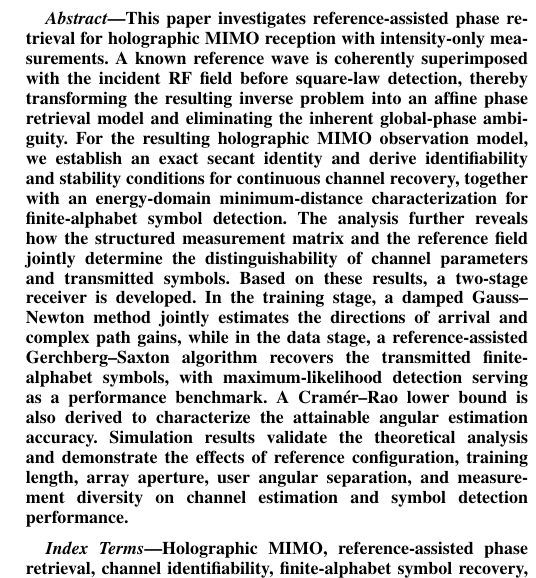
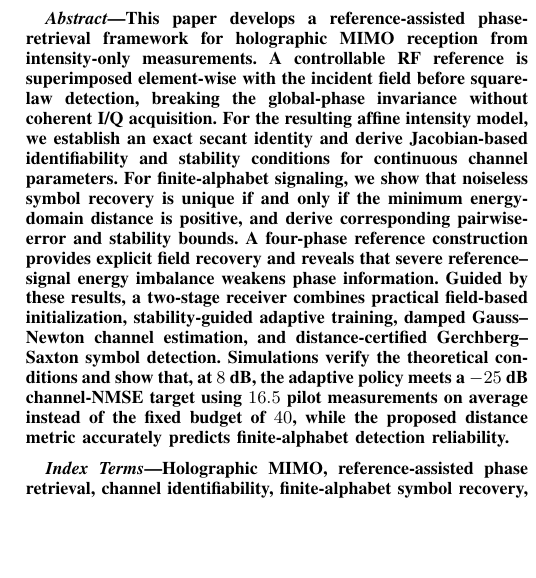
Before and after one commit to Broommuch/holographic-RIS, a LaTeX paper (main.tex): part of one column of page 1 of 15, cut so that both start at the same text, the shorter picture padded with empty space. Compiled offline with pdfLaTeX.

Commit message:
revised the abstract again

```diff
--- a/main.tex
+++ b/main.tex
@@ -51,14 +51,25 @@
 \maketitle
 
 \begin{abstract}
-This paper investigates reference-assisted phase retrieval for holographic MIMO reception with intensity-only measurements.
-A known reference wave is coherently superimposed with the incident RF field before square-law detection, thereby transforming the resulting inverse problem into an affine phase retrieval model and eliminating the inherent global-phase ambiguity.
-For the resulting holographic MIMO observation model, we establish an exact secant identity and derive identifiability and stability conditions for continuous channel recovery, together with an energy-domain minimum-distance characterization for finite-alphabet symbol detection.
-The analysis further reveals how the structured measurement matrix and the reference field jointly determine the distinguishability of channel parameters and transmitted symbols.
-Based on these results, a two-stage receiver is developed.
-In the training stage, a damped Gauss--Newton method jointly estimates the directions of arrival and complex path gains, while in the data stage, a reference-assisted Gerchberg--Saxton algorithm recovers the transmitted finite-alphabet symbols, with maximum-likelihood detection serving as a performance benchmark.
-A Cram\'er--Rao lower bound is also derived to characterize the attainable angular estimation accuracy.
-Simulation results validate the theoretical analysis and demonstrate the effects of reference configuration, training length, array aperture, user angular separation, and measurement diversity on channel estimation and symbol detection performance.
+This paper develops a reference-assisted phase-retrieval framework for
+holographic MIMO reception from intensity-only measurements. A controllable RF
+reference is superimposed element-wise with the incident field before
+square-law detection, breaking the global-phase invariance without coherent
+I/Q acquisition. For the resulting affine intensity model, we establish an
+exact secant identity and derive Jacobian-based identifiability and stability
+conditions for continuous channel parameters. For finite-alphabet signaling,
+we show that noiseless symbol recovery is unique if and only if the minimum
+energy-domain distance is positive, and derive corresponding pairwise-error and
+stability bounds. A four-phase reference construction provides explicit field
+recovery and reveals that severe reference--signal energy imbalance weakens
+phase information. Guided by these results, a two-stage receiver combines
+practical field-based initialization, stability-guided adaptive training,
+damped Gauss--Newton channel estimation, and distance-certified
+Gerchberg--Saxton symbol detection. Simulations verify the theoretical
+conditions and show that, at $8$~dB, the adaptive policy meets a $-25$~dB
+channel-NMSE target using $16.5$ pilot measurements on average instead of the
+fixed budget of $40$, while the proposed distance metric accurately predicts
+finite-alphabet detection reliability.
 \end{abstract}
 
 \begin{IEEEkeywords}
```
Also changed, not shown: main.pdf, 3 other files.
